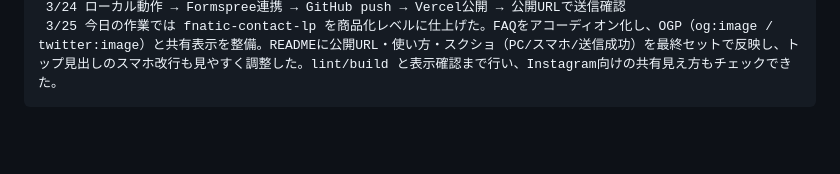
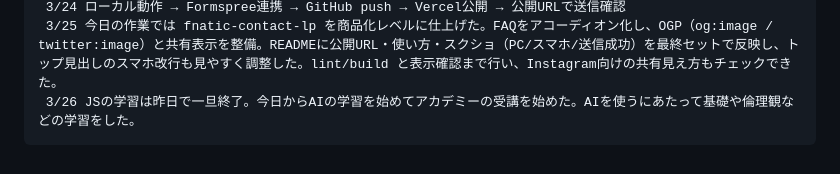
Before and after one commit to rxefillz-dotcom/my-learning-log, a Markdown page: README.md, the part around the change. GitHub-like rendering; blank space fills up the shorter version.

Commit message:
3/26 AIの基礎学習

```diff
--- a/README.md
+++ b/README.md
@@ -45,3 +45,4 @@
      次はVercelで公開URLを出す＋環境変数設定。
      3/24 ローカル動作 → Formspree連携 → GitHub push → Vercel公開 → 公開URLで送信確認
      3/25 今日の作業では fnatic-contact-lp を商品化レベルに仕上げた。FAQをアコーディオン化し、OGP（og:image / twitter:image）と共有表示を整備。READMEに公開URL・使い方・スクショ（PC/スマホ/送信成功）を最終セットで反映し、トップ見出しのスマホ改行も見やすく調整した。lint/build と表示確認まで行い、Instagram向けの共有見え方もチェックできた。
+     3/26 JSの学習は昨日で一旦終了。今日からAIの学習を始めてアカデミーの受講を始めた。AIを使うにあたって基礎や倫理観などの学習をした。
```
